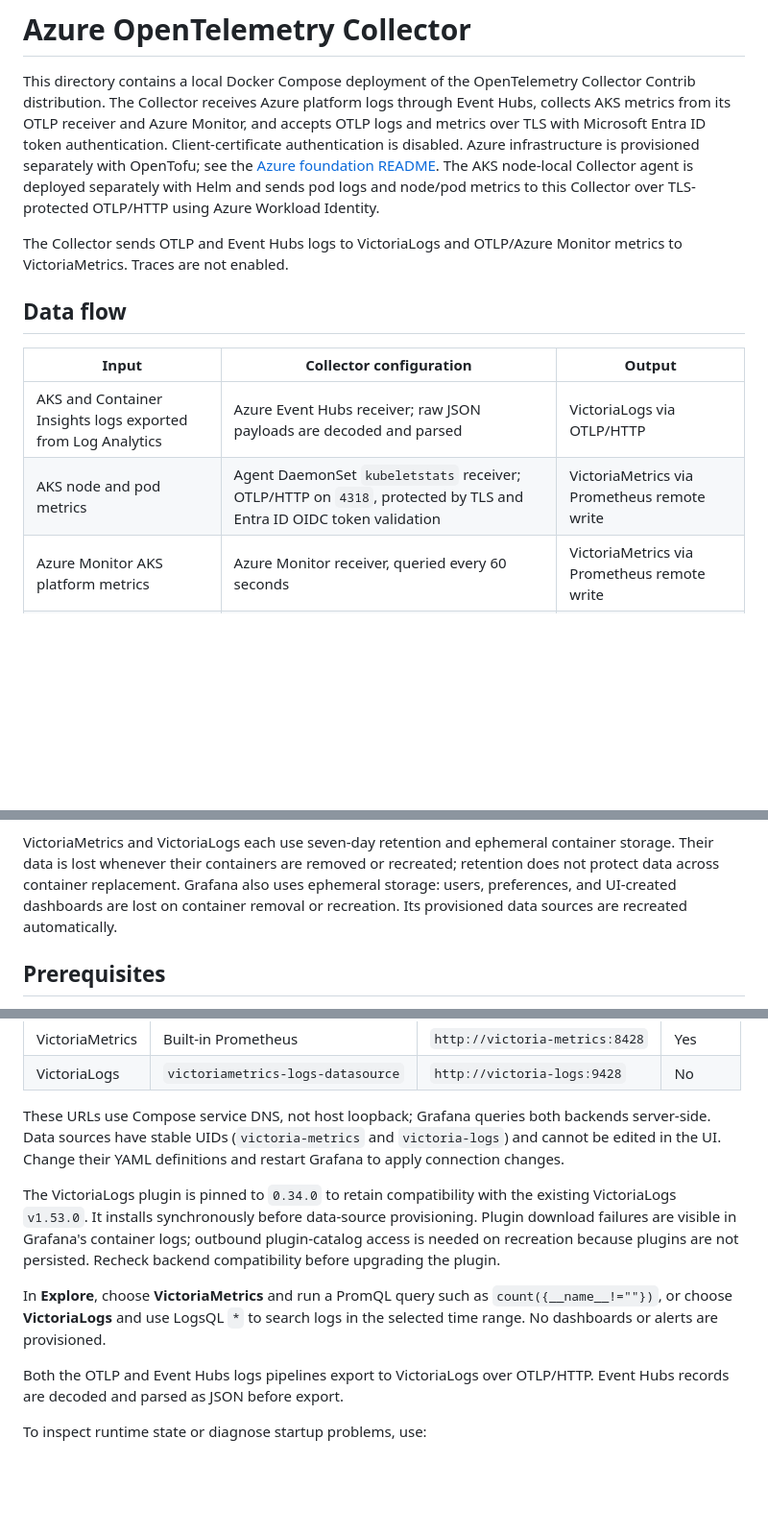
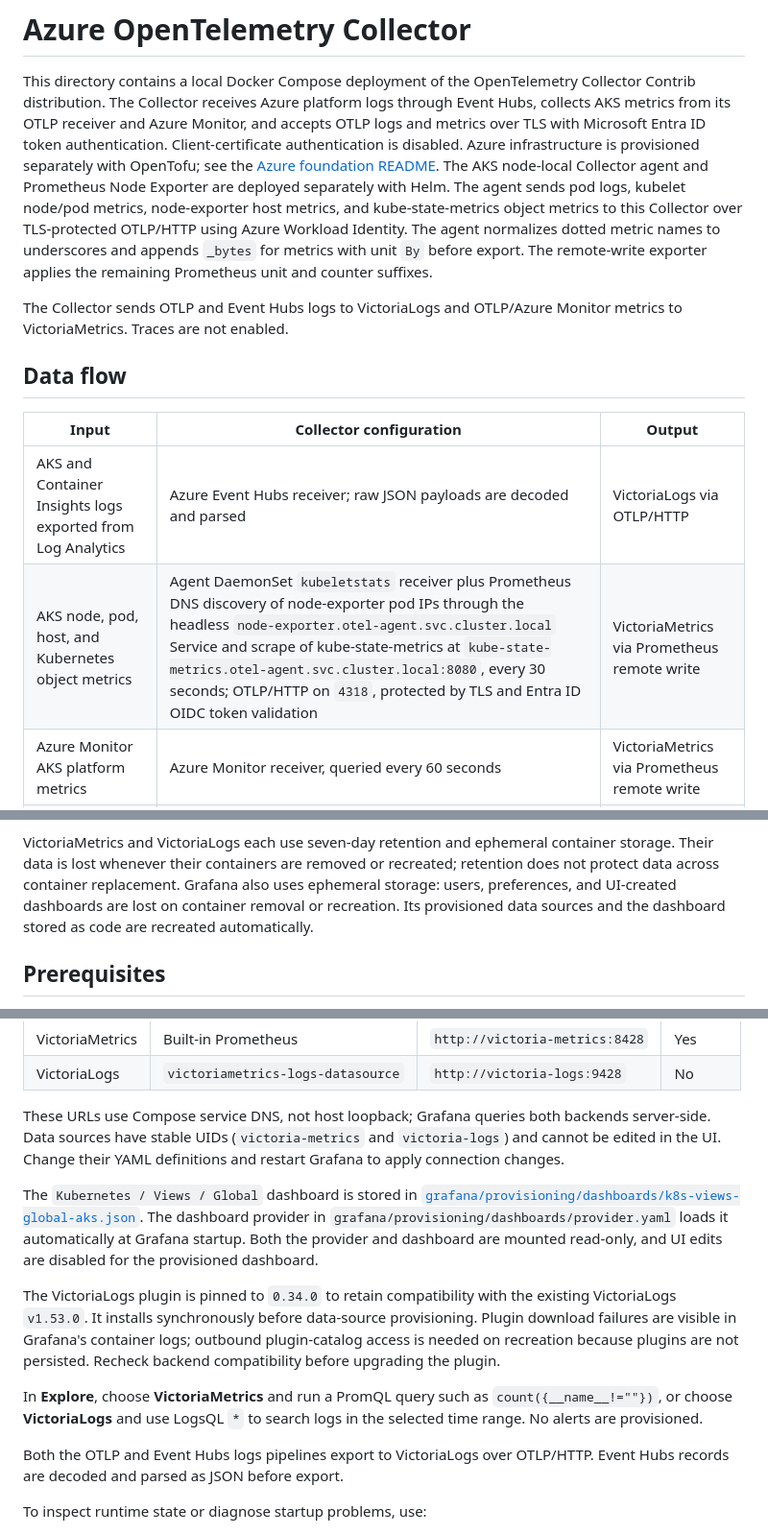
Before and after one commit to cg5labs/azure-otel, a Markdown page: apps/otel-collector/README.md, 3 parts joined by grey strips. Shown at 96% size. Drawn GitHub-style; blank space fills up the shorter version.

Commit message:
tf/helm/node-exporter-values.yaml - add Prometheus Node Exporter, kube-stat-metrics (KSM), k8s cluster Grafana dashboard, customized for AKS stack

```diff
--- a/apps/otel-collector/README.md
+++ b/apps/otel-collector/README.md
@@ -8,9 +8,13 @@ authentication.
 Client-certificate authentication is disabled. Azure infrastructure is provisioned
 separately with OpenTofu; see the
 [Azure foundation README](../../terraform/otel-azure/README.md). The AKS
-node-local Collector agent is deployed separately with Helm and sends pod logs
-and node/pod metrics to this Collector over TLS-protected OTLP/HTTP using Azure
-Workload Identity.
+node-local Collector agent and Prometheus Node Exporter are deployed separately
+with Helm. The agent sends pod logs, kubelet node/pod metrics, node-exporter
+host metrics, and kube-state-metrics object metrics to this Collector over
+TLS-protected OTLP/HTTP using Azure Workload Identity. The agent normalizes
+dotted metric names to underscores and appends `_bytes` for metrics with unit
+`By` before export. The remote-write exporter applies the remaining Prometheus
+unit and counter suffixes.
 
 The Collector sends OTLP and Event Hubs logs to VictoriaLogs and OTLP/Azure
 Monitor metrics to VictoriaMetrics. Traces are not enabled.
@@ -20,7 +24,7 @@ Monitor metrics to VictoriaMetrics. Traces are not enabled.
 | Input | Collector configuration | Output |
 | --- | --- | --- |
 | AKS and Container Insights logs exported from Log Analytics | Azure Event Hubs receiver; raw JSON payloads are decoded and parsed | VictoriaLogs via OTLP/HTTP |
-| AKS node and pod metrics | Agent DaemonSet `kubeletstats` receiver; OTLP/HTTP on `4318`, protected by TLS and Entra ID OIDC token validation | VictoriaMetrics via Prometheus remote write |
+| AKS node, pod, host, and Kubernetes object metrics | Agent DaemonSet `kubeletstats` receiver plus Prometheus DNS discovery of node-exporter pod IPs through the headless `node-exporter.otel-agent.svc.cluster.local` Service and scrape of kube-state-metrics at `kube-state-metrics.otel-agent.svc.cluster.local:8080`, every 30 seconds; OTLP/HTTP on `4318`, protected by TLS and Entra ID OIDC token validation | VictoriaMetrics via Prometheus remote write |
 | Azure Monitor AKS platform metrics | Azure Monitor receiver, queried every 60 seconds | VictoriaMetrics via Prometheus remote write |
 | OTLP logs from AKS node agents and other clients | OTLP/gRPC on `4317` or OTLP/HTTP on `4318`, protected by TLS and Entra ID OIDC token validation | VictoriaLogs via OTLP/HTTP |
 
@@ -42,8 +46,8 @@ VictoriaMetrics and VictoriaLogs each use seven-day retention and ephemeral
 container storage. Their data is lost whenever their containers are removed
 or recreated; retention does not protect data across container replacement.
 Grafana also uses ephemeral storage: users, preferences, and UI-created dashboards
-are lost on container removal or recreation. Its provisioned data sources are
-recreated automatically.
+are lost on container removal or recreation. Its provisioned data sources and
+the dashboard stored as code are recreated automatically.
 
 ## Prerequisites
 
@@ -226,6 +230,12 @@ backends server-side. Data sources have stable UIDs (`victoria-metrics` and
 `victoria-logs`) and cannot be edited in the UI. Change their YAML definitions
 and restart Grafana to apply connection changes.
 
+The `Kubernetes / Views / Global` dashboard is stored in
+[`grafana/provisioning/dashboards/k8s-views-global-aks.json`](grafana/provisioning/dashboards/k8s-views-global-aks.json).
+The dashboard provider in `grafana/provisioning/dashboards/provider.yaml`
+loads it automatically at Grafana startup. Both the provider and dashboard are
+mounted read-only, and UI edits are disabled for the provisioned dashboard.
+
 The VictoriaLogs plugin is pinned to `0.34.0` to retain compatibility with the
 existing VictoriaLogs `v1.53.0`. It installs synchronously before data-source
 provisioning. Plugin download failures are visible in Grafana's container logs;
@@ -234,7 +244,7 @@ persisted. Recheck backend compatibility before upgrading the plugin.
 
 In **Explore**, choose **VictoriaMetrics** and run a PromQL query such as
 `count({__name__!=""})`, or choose **VictoriaLogs** and use LogsQL `*` to
-search logs in the selected time range. No dashboards or alerts are provisioned.
+search logs in the selected time range. No alerts are provisioned.
 
 Both the OTLP and Event Hubs logs pipelines export to VictoriaLogs over
 OTLP/HTTP. Event Hubs records are decoded and parsed as JSON before export.
```
Also changed, not shown: README.md (+17 -7 lines), doc/OTEL-ARCH.md (+22 -11 lines), doc/OTEL-ARCH.png, 7 other files.
